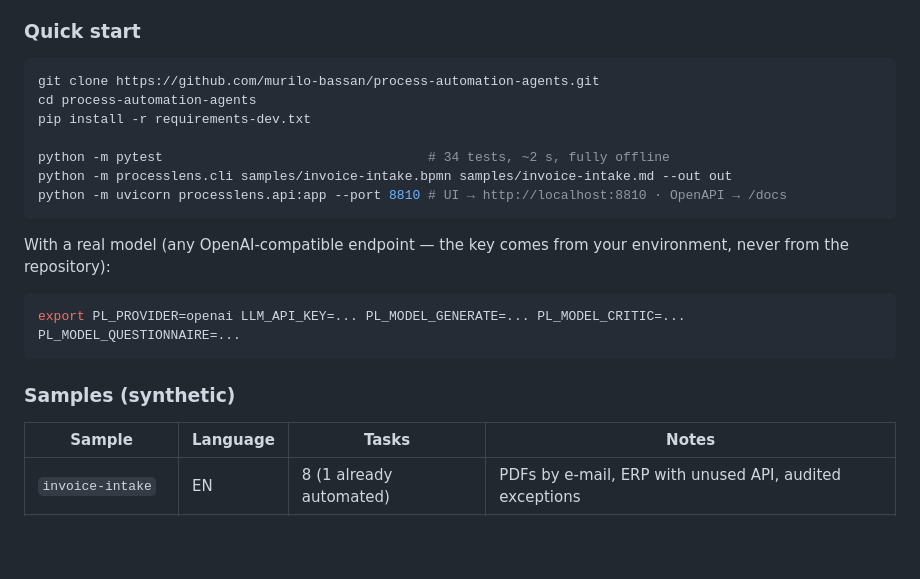
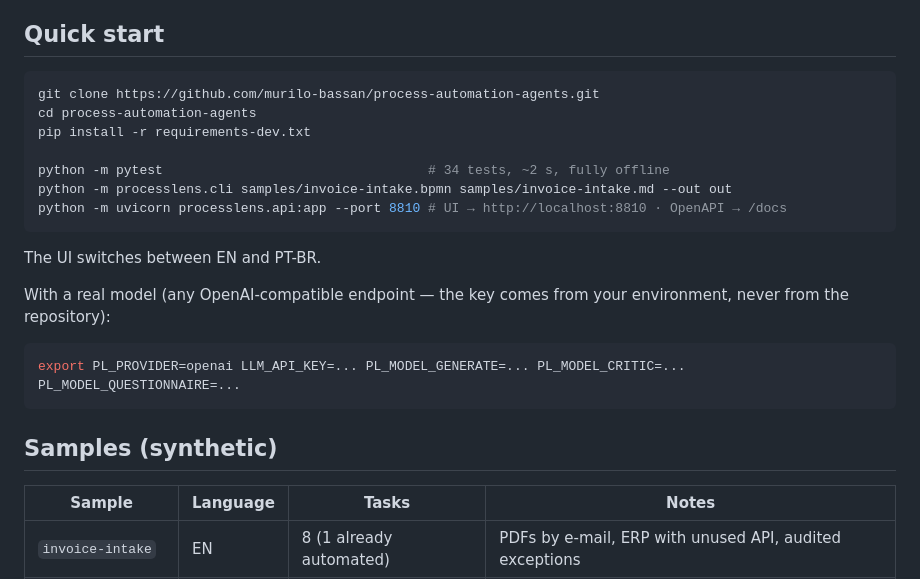
Before and after one commit to murilo-bassan/process-automation-agents, a Markdown page: README.md, the part around one of its changes. GitHub-like rendering; blank space fills up the shorter version.

````diff
--- a/README.md
+++ b/README.md
@@ -74,7 +72,7 @@ Lime = deterministic code. **Models propose; code decides** ([ADR 0001](docs/adr
   rule/exception/compliance signals), upload size limits.
 - **Business-ready output**: priority matrix, DOCX for the people who live in Word.
 
-### Quick start
+## Quick start
 
 ```bash
 git clone https://github.com/murilo-bassan/process-automation-agents.git
@@ -86,6 +84,8 @@ python -m processlens.cli samples/invoice-intake.bpmn samples/invoice-intake.md
 python -m uvicorn processlens.api:app --port 8810 # UI → http://localhost:8810 · OpenAPI → /docs
 ```
 
+The UI switches between EN and PT-BR.
+
 With a real model (any OpenAI-compatible endpoint — the key comes from your
 environment, never from the repository):
 
@@ -93,7 +93,7 @@ environment, never from the repository):
 export PL_PROVIDER=openai LLM_API_KEY=... PL_MODEL_GENERATE=... PL_MODEL_CRITIC=... PL_MODEL_QUESTIONNAIRE=...
 ```
 
-### Samples (synthetic)
+## Samples (synthetic)
 
 | Sample | Language | Tasks | Notes |
 |---|---|---|---|
````
Also changed, not shown: other parts of README.md (+5 -36 lines), README.pt-BR.md (added, +115 -0 lines).
